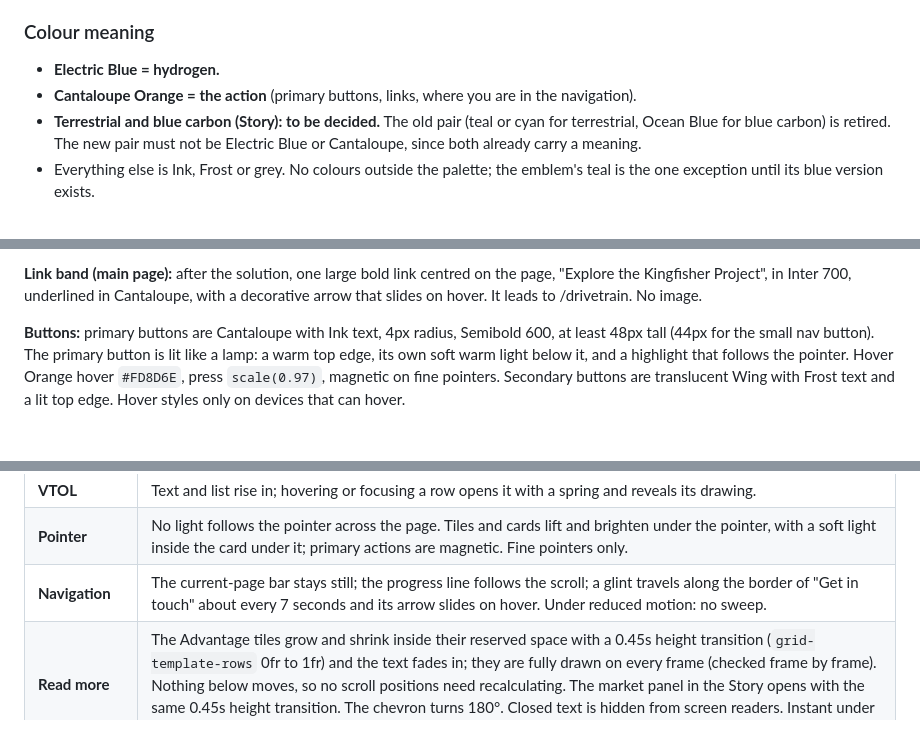
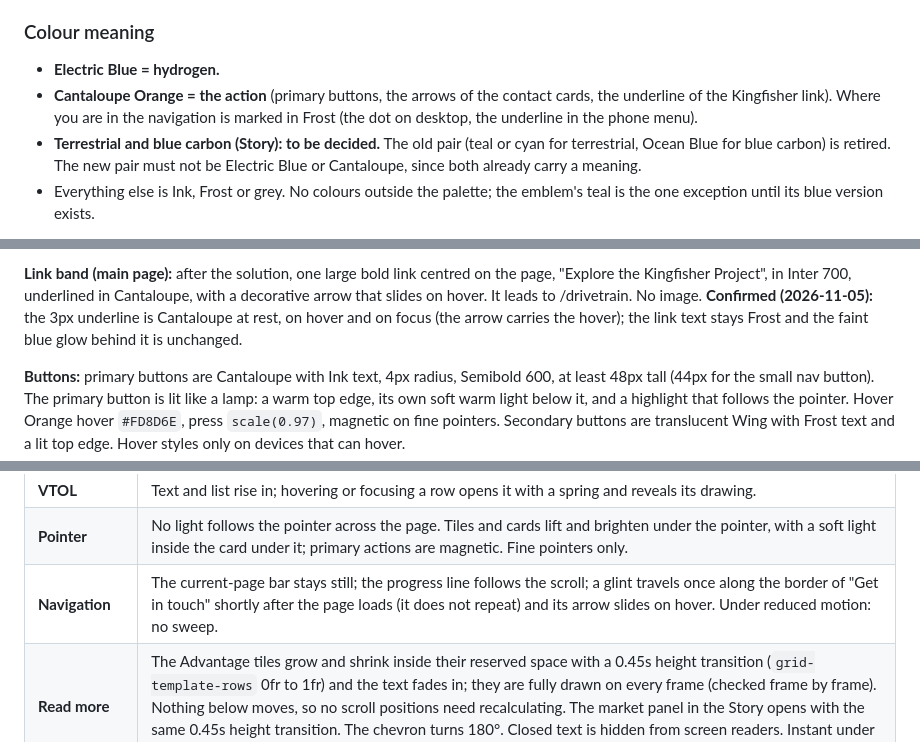
Before and after one commit to Vybz492/argo-drone-site, a Markdown page: DESIGN.md, 3 parts joined by grey strips. Drawn GitHub-style; blank space fills up the shorter version.

```diff
--- a/DESIGN.md
+++ b/DESIGN.md
@@ -121,7 +121,7 @@ Design reference for everything Argo puts out: the website, slides, social media
 
 ### Colour meaning
 - **Electric Blue = hydrogen.**
-- **Cantaloupe Orange = the action** (primary buttons, links, where you are in the navigation).
+- **Cantaloupe Orange = the action** (primary buttons, the arrows of the contact cards, the underline of the Kingfisher link). Where you are in the navigation is marked in Frost (the dot on desktop, the underline in the phone menu).
 - **Terrestrial and blue carbon (Story): to be decided.** The old pair (teal or cyan for terrestrial, Ocean Blue for blue carbon) is retired. The new pair must not be Electric Blue or Cantaloupe, since both already carry a meaning.
 - Everything else is Ink, Frost or grey. No colours outside the palette; the emblem's teal is the one exception until its blue version exists.
 
@@ -154,5 +154,5 @@ Design reference for everything Argo puts out: the website, slides, social media
 
-**Link band (main page):** after the solution, one large bold link centred on the page, "Explore the Kingfisher Project", in Inter 700, underlined in Cantaloupe, with a decorative arrow that slides on hover. It leads to /drivetrain. No image.
+**Link band (main page):** after the solution, one large bold link centred on the page, "Explore the Kingfisher Project", in Inter 700, underlined in Cantaloupe, with a decorative arrow that slides on hover. It leads to /drivetrain. No image. **Confirmed (2026-11-05):** the 3px underline is Cantaloupe at rest, on hover and on focus (the arrow carries the hover); the link text stays Frost and the faint blue glow behind it is unchanged.
 
 **Buttons:** primary buttons are Cantaloupe with Ink text, 4px radius, Semibold 600, at least 48px tall (44px for the small nav button). The primary button is lit like a lamp: a warm top edge, its own soft warm light below it, and a highlight that follows the pointer. Hover Orange hover `#FD8D6E`, press `scale(0.97)`, magnetic on fine pointers. Secondary buttons are translucent Wing with Frost text and a lit top edge. Hover styles only on devices that can hover.
 
@@ -206,7 +206,7 @@ Lenis (`lenis@1.1.20`) for smooth scrolling and GSAP with ScrollTrigger (`gsap@3
 | **Drivetrain page** | The heading, the emblem and each figure's panel rise in once. Inside Fig. 03 the propellers idle and the connections flow, inside Fig. 04 the particles flow; both run only while on screen and hold while the page scrolls (going on 200ms after it stops), as their own scripts do. Reduced motion: still figures. |
 | **VTOL** | Text and list rise in; hovering or focusing a row opens it with a spring and reveals its drawing. |
 | **Pointer** | No light follows the pointer across the page. Tiles and cards lift and brighten under the pointer, with a soft light inside the card under it; primary actions are magnetic. Fine pointers only. |
-| **Navigation** | The current-page bar stays still; the progress line follows the scroll; a glint travels along the border of "Get in touch" about every 7 seconds and its arrow slides on hover. Under reduced motion: no sweep. |
+| **Navigation** | The current-page bar stays still; the progress line follows the scroll; a glint travels once along the border of "Get in touch" shortly after the page loads (it does not repeat) and its arrow slides on hover. Under reduced motion: no sweep. |
 | **Read more** | The Advantage tiles grow and shrink inside their reserved space with a 0.45s height transition (`grid-template-rows` 0fr to 1fr) and the text fades in; they are fully drawn on every frame (checked frame by frame). Nothing below moves, so no scroll positions need recalculating. The market panel in the Story opens with the same 0.45s height transition. The chevron turns 180°. Closed text is hidden from screen readers. Instant under reduced motion. |
 | **Always** | The props in Fig. 01 spin and the diagram's dashed lines flow, but only while they are on screen and the page is still: while the page scrolls they hold, and 200ms after it stops they go on where they stopped (as on the drivetrain page). Each propeller pauses on its own when it leaves the screen. They pause through their Animation objects, so holding restyles nothing. |
 
```
Also changed, not shown: other parts of DESIGN.md (+13 -5 lines).
